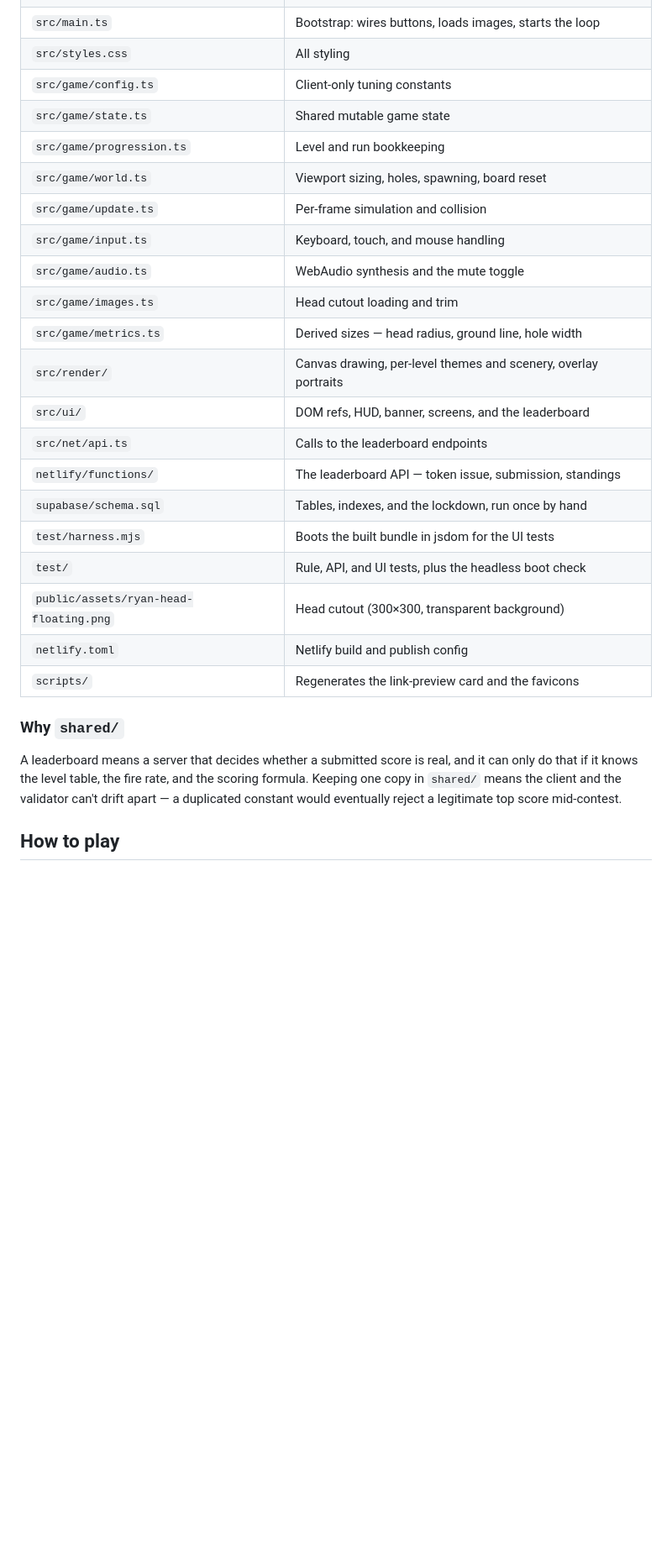
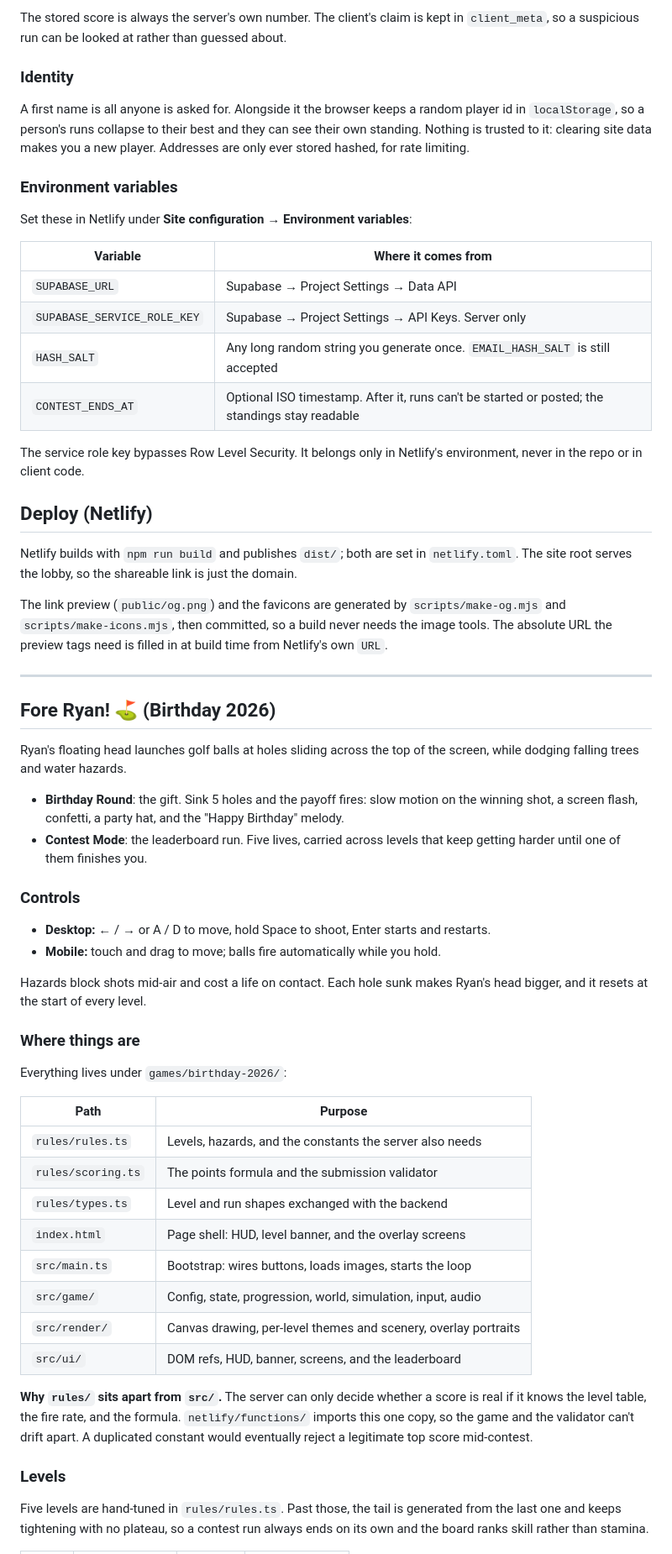
Before and after one commit to rainerb16/fore-ryan, a Markdown page: README.md, the part around one of its changes. Shown at 84% size. GitHub-like rendering; blank space fills up the shorter version.

Commit message:
Rewrite the README for the arcade

```diff
--- a/README.md
+++ b/README.md
@@ -36,31 +148,79 @@ npm run check      # all three
+The stored score is always the server's own number. The client's claim is kept in
+`client_meta`, so a suspicious run can be looked at rather than guessed about.
+
+### Identity
+
+A first name is all anyone is asked for. Alongside it the browser keeps a random player id
+in `localStorage`, so a person's runs collapse to their best and they can see their own
+standing. Nothing is trusted to it: clearing site data makes you a new player. Addresses
+are only ever stored hashed, for rate limiting.
+
+### Environment variables
+
+Set these in Netlify under **Site configuration → Environment variables**:
+
+| Variable | Where it comes from |
+| --- | --- |
+| `SUPABASE_URL` | Supabase → Project Settings → Data API |
+| `SUPABASE_SERVICE_ROLE_KEY` | Supabase → Project Settings → API Keys. Server only |
+| `HASH_SALT` | Any long random string you generate once. `EMAIL_HASH_SALT` is still accepted |
+| `CONTEST_ENDS_AT` | Optional ISO timestamp. After it, runs can't be started or posted; the standings stay readable |
+
+The service role key bypasses Row Level Security. It belongs only in Netlify's environment,
+never in the repo or in client code.
+
+## Deploy (Netlify)
+
+Netlify builds with `npm run build` and publishes `dist/`; both are set in `netlify.toml`.
+The site root serves the lobby, so the shareable link is just the domain.
+
+The link preview (`public/og.png`) and the favicons are generated by `scripts/make-og.mjs`
+and `scripts/make-icons.mjs`, then committed, so a build never needs the image tools. The
+absolute URL the preview tags need is filled in at build time from Netlify's own `URL`.
+
+---
+
+## Fore Ryan! ⛳ (Birthday 2026)
+
+Ryan's floating head launches golf balls at holes sliding across the top of the screen,
+while dodging falling trees and water hazards.
+
+- **Birthday Round**: the gift. Sink 5 holes and the payoff fires: slow motion on the
+  winning shot, a screen flash, confetti, a party hat, and the "Happy Birthday" melody.
+- **Contest Mode**: the leaderboard run. Five lives, carried across levels that keep
+  getting harder until one of them finishes you.
+
+### Controls
+
+- **Desktop:** ← / → or A / D to move, hold Space to shoot, Enter starts and restarts.
+- **Mobile:** touch and drag to move; balls fire automatically while you hold.
+
+Hazards block shots mid-air and cost a life on contact. Each hole sunk makes Ryan's head
+bigger, and it resets at the start of every level.
+
+### Where things are
+
+Everything lives under `games/birthday-2026/`:
+
+| Path | Purpose |
+| --- | --- |
+| `rules/rules.ts` | Levels, hazards, and the constants the server also needs |
+| `rules/scoring.ts` | The points formula and the submission validator |
+| `rules/types.ts` | Level and run shapes exchanged with the backend |
+| `index.html` | Page shell: HUD, level banner, and the overlay screens |
 | `src/main.ts` | Bootstrap: wires buttons, loads images, starts the loop |
-| `src/styles.css` | All styling |
-| `src/game/config.ts` | Client-only tuning constants |
-| `src/game/state.ts` | Shared mutable game state |
-| `src/game/progression.ts` | Level and run bookkeeping |
-| `src/game/world.ts` | Viewport sizing, holes, spawning, board reset |
-| `src/game/update.ts` | Per-frame simulation and collision |
-| `src/game/input.ts` | Keyboard, touch, and mouse handling |
-| `src/game/audio.ts` | WebAudio synthesis and the mute toggle |
-| `src/game/images.ts` | Head cutout loading and trim |
-| `src/game/metrics.ts` | Derived sizes — head radius, ground line, hole width |
+| `src/game/` | Config, state, progression, world, simulation, input, audio |
 | `src/render/` | Canvas drawing, per-level themes and scenery, overlay portraits |
 | `src/ui/` | DOM refs, HUD, banner, screens, and the leaderboard |
-| `src/net/api.ts` | Calls to the leaderboard endpoints |
-| `netlify/functions/` | The leaderboard API — token issue, submission, standings |
-| `supabase/schema.sql` | Tables, indexes, and the lockdown, run once by hand |
-| `test/harness.mjs` | Boots the built bundle in jsdom for the UI tests |
-| `test/` | Rule, API, and UI tests, plus the headless boot check |
-| `public/assets/ryan-head-floating.png` | Head cutout (300×300, transparent background) |
-| `netlify.toml` | Netlify build and publish config |
-| `scripts/` | Regenerates the link-preview card and the favicons |
 
-### Why `shared/`
+**Why `rules/` sits apart from `src/`.** The server can only decide whether a score is real
+if it knows the level table, the fire rate, and the formula. `netlify/functions/` imports
+this one copy, so the game and the validator can't drift apart. A duplicated constant would
+eventually reject a legitimate top score mid-contest.
 
-A leaderboard means a server that decides whether a submitted score is real, and it can
-only do that if it knows the level table, the fire rate, and the scoring formula. Keeping
-one copy in `shared/` means the client and the validator can't drift apart — a duplicated
-constant would eventually reject a legitimate top score mid-contest.
+### Levels
 
-## How to play
+Five levels are hand-tuned in `rules/rules.ts`. Past those, the tail is generated from the
+last one and keeps tightening with no plateau, so a contest run always ends on its own and
+the board ranks skill rather than stamina.
 
```
Also changed, not shown: other parts of README.md (+173 -229 lines).
